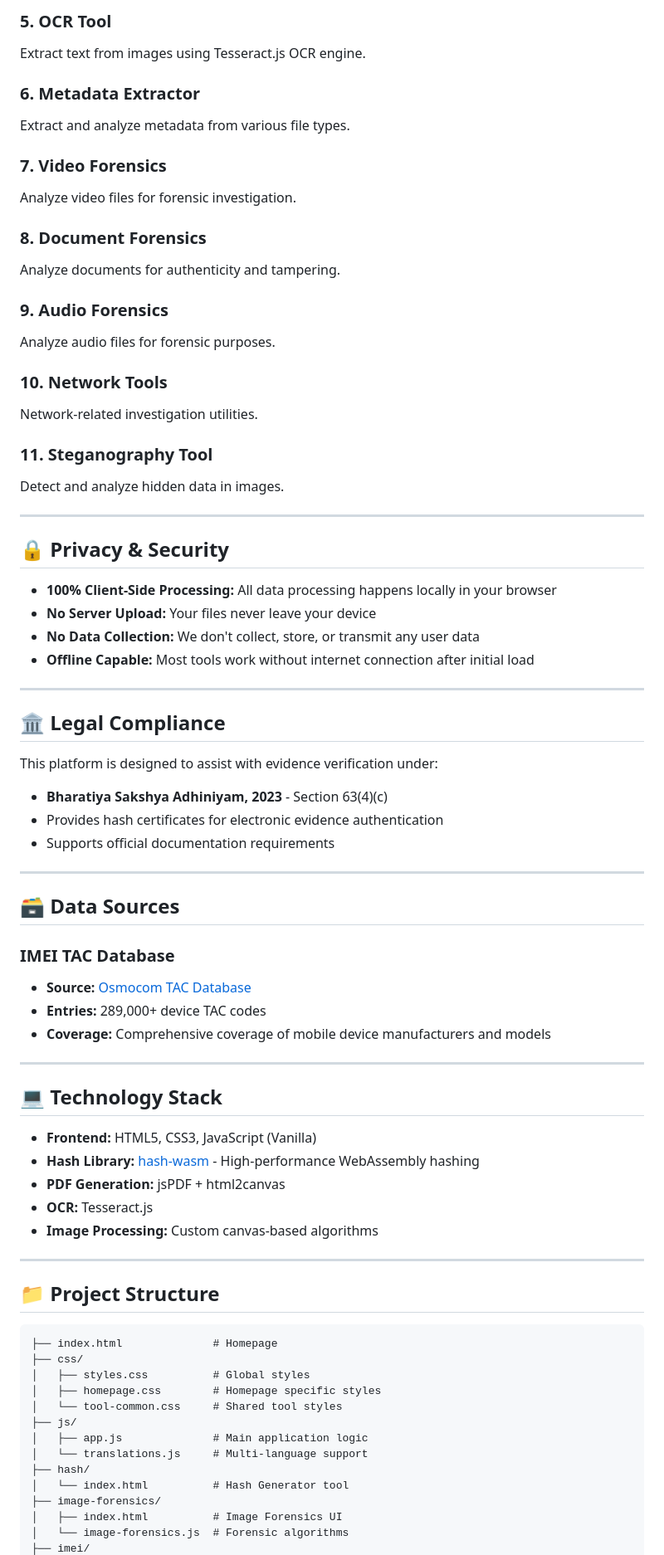
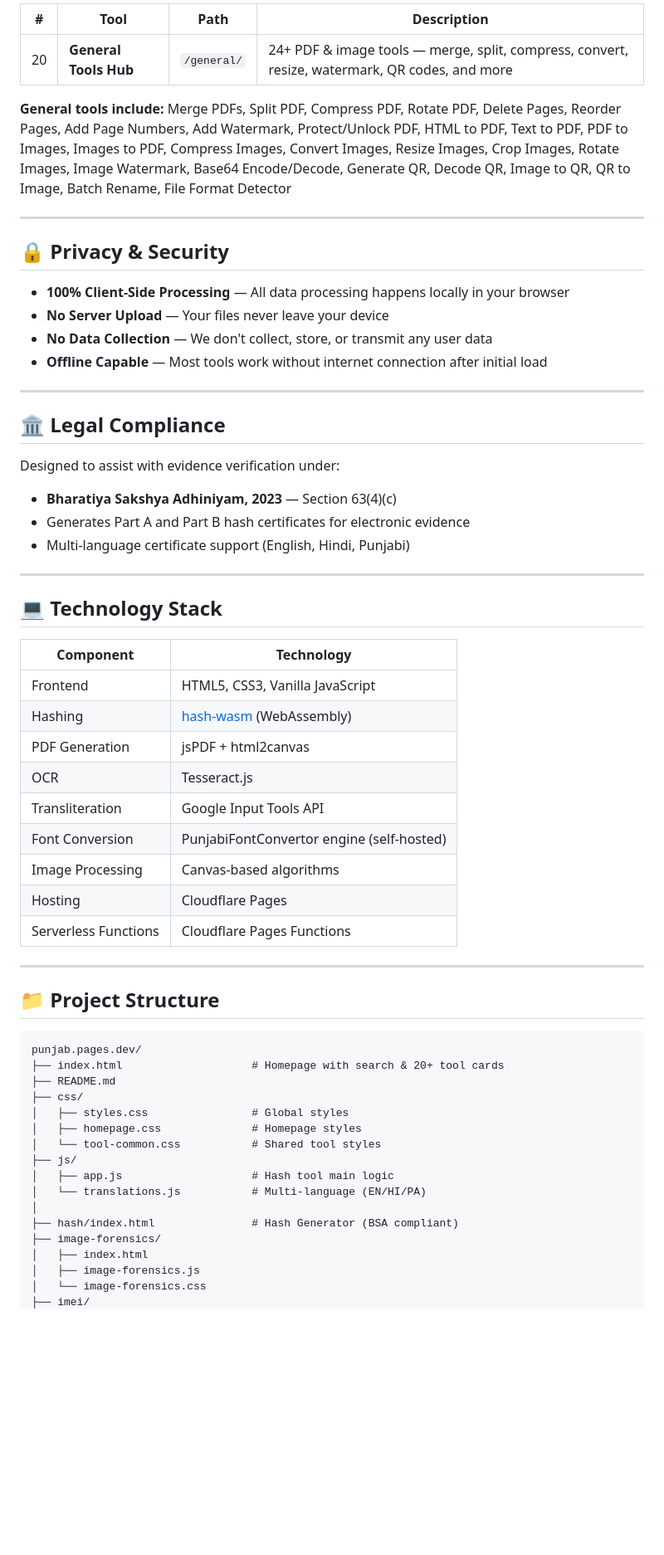
Before and after one commit to PBhadoo/punjab.pages.dev, a Markdown page: README.md, the part around one of its changes. Shown at 83% size. GitHub-like rendering; blank space fills up the shorter version.

Commit message:
Update README with complete project structure, all 20+ tools, tech stack, and data sources

````diff
--- a/README.md
+++ b/README.md
@@ -62,78 +59,63 @@ Verify IMEI integrity and identify device manufacturer information.
 
-### 5. OCR Tool
-Extract text from images using Tesseract.js OCR engine.
+| # | Tool | Path | Description |
+|---|------|------|-------------|
+| 20 | **General Tools Hub** | `/general/` | 24+ PDF & image tools — merge, split, compress, convert, resize, watermark, QR codes, and more |
 
-### 6. Metadata Extractor
-Extract and analyze metadata from various file types.
-
-### 7. Video Forensics
-Analyze video files for forensic investigation.
-
-### 8. Document Forensics
-Analyze documents for authenticity and tampering.
-
-### 9. Audio Forensics
-Analyze audio files for forensic purposes.
-
-### 10. Network Tools
-Network-related investigation utilities.
-
-### 11. Steganography Tool
-Detect and analyze hidden data in images.
+**General tools include:** Merge PDFs, Split PDF, Compress PDF, Rotate PDF, Delete Pages, Reorder Pages, Add Page Numbers, Add Watermark, Protect/Unlock PDF, HTML to PDF, Text to PDF, PDF to Images, Images to PDF, Compress Images, Convert Images, Resize Images, Crop Images, Rotate Images, Image Watermark, Base64 Encode/Decode, Generate QR, Decode QR, Image to QR, QR to Image, Batch Rename, File Format Detector
 
 ---
 
 ## 🔒 Privacy & Security
 
-- **100% Client-Side Processing:** All data processing happens locally in your browser
-- **No Server Upload:** Your files never leave your device
-- **No Data Collection:** We don't collect, store, or transmit any user data
-- **Offline Capable:** Most tools work without internet connection after initial load
+- **100% Client-Side Processing** — All data processing happens locally in your browser
+- **No Server Upload** — Your files never leave your device
+- **No Data Collection** — We don't collect, store, or transmit any user data
+- **Offline Capable** — Most tools work without internet connection after initial load
 
 ---
 
 ## 🏛️ Legal Compliance
 
-This platform is designed to assist with evidence verification under:
-- **Bharatiya Sakshya Adhiniyam, 2023** - Section 63(4)(c)
-- Provides hash certificates for electronic evidence authentication
-- Supports official documentation requirements
-
----
-
-## 🗃️ Data Sources
-
-### IMEI TAC Database
-- **Source:** [Osmocom TAC Database](http://tacdb.osmocom.org/)
-- **Entries:** 289,000+ device TAC codes
-- **Coverage:** Comprehensive coverage of mobile device manufacturers and models
+Designed to assist with evidence verification under:
+- **Bharatiya Sakshya Adhiniyam, 2023** — Section 63(4)(c)
+- Generates Part A and Part B hash certificates for electronic evidence
+- Multi-language certificate support (English, Hindi, Punjabi)
 
 ---
 
 ## 💻 Technology Stack
 
-- **Frontend:** HTML5, CSS3, JavaScript (Vanilla)
-- **Hash Library:** [hash-wasm](https://github.com/nicolo-ribaudo/nicolo-ribaudo.github.io) - High-performance WebAssembly hashing
-- **PDF Generation:** jsPDF + html2canvas
-- **OCR:** Tesseract.js
-- **Image Processing:** Custom canvas-based algorithms
+| Component | Technology |
+|-----------|-----------|
+| Frontend | HTML5, CSS3, Vanilla JavaScript |
+| Hashing | [hash-wasm](https://github.com/nicolo-ribaudo/nicolo-ribaudo.github.io) (WebAssembly) |
+| PDF Generation | jsPDF + html2canvas |
+| OCR | Tesseract.js |
+| Transliteration | Google Input Tools API |
+| Font Conversion | PunjabiFontConvertor engine (self-hosted) |
+| Image Processing | Canvas-based algorithms |
+| Hosting | Cloudflare Pages |
+| Serverless Functions | Cloudflare Pages Functions |
 
 ---
 
 ## 📁 Project Structure
 
 ```
-├── index.html              # Homepage
+punjab.pages.dev/
+├── index.html                    # Homepage with search & 20+ tool cards
+├── README.md
 ├── css/
-│   ├── styles.css          # Global styles
-│   ├── homepage.css        # Homepage specific styles
-│   └── tool-common.css     # Shared tool styles
+│   ├── styles.css                # Global styles
+│   ├── homepage.css              # Homepage styles
+│   └── tool-common.css           # Shared tool styles
 ├── js/
-│   ├── app.js              # Main application logic
-│   └── translations.js     # Multi-language support
-├── hash/
-│   └── index.html          # Hash Generator tool
+│   ├── app.js                    # Hash tool main logic
+│   └── translations.js           # Multi-language (EN/HI/PA)
+│
+├── hash/index.html               # Hash Generator (BSA compliant)
 ├── image-forensics/
-│   ├── index.html          # Image Forensics UI
-│   └── image-forensics.js  # Forensic algorithms
+│   ├── index.html
+│   ├── image-forensics.js
+│   └── image-forensics.css
 ├── imei/
````
Also changed, not shown: other parts of README.md (+140 -63 lines).
